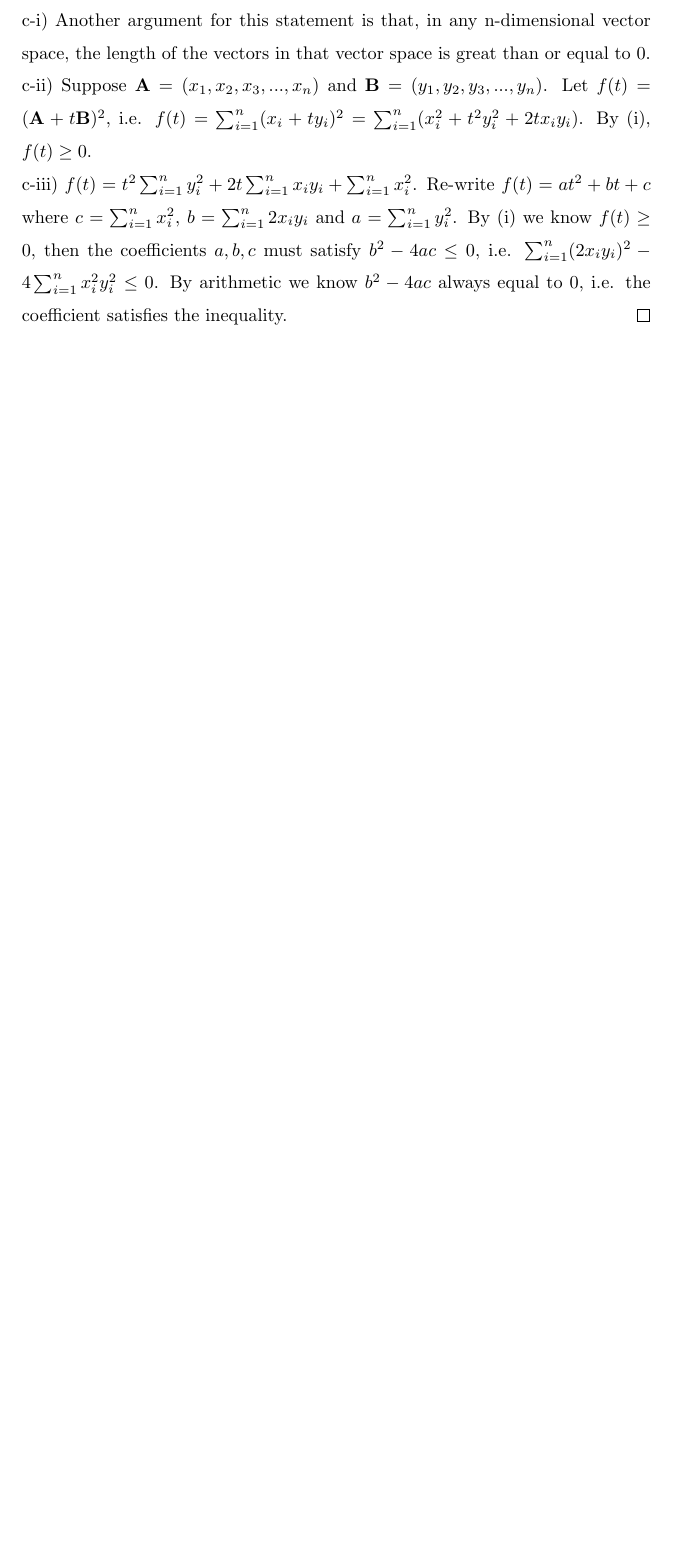
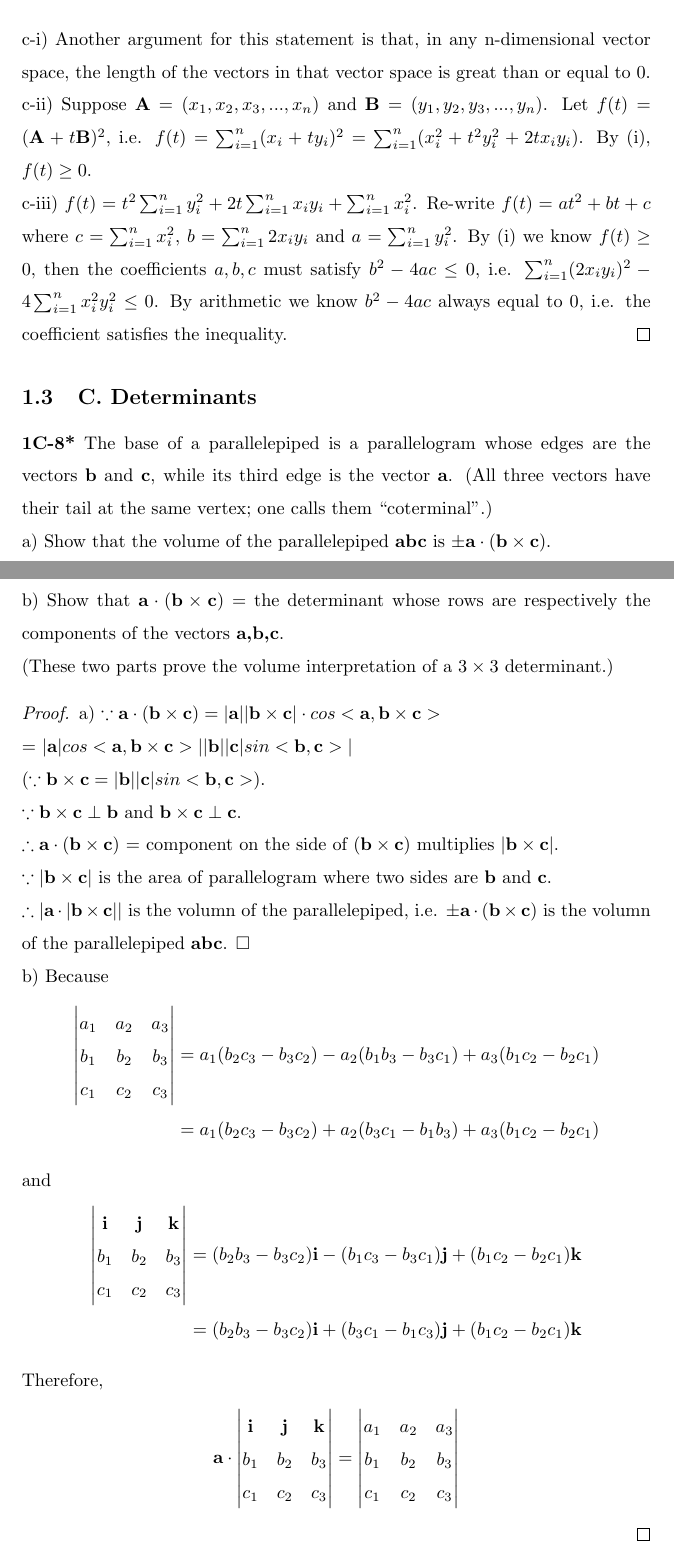
Before and after one commit to xu94-nlp/18.02-Solution, a LaTeX document (main.tex): part of page 4 of 4 before the commit and two parts of pages 4 and 5 of 5 after it, the two joined at a grey line, cut so that both start at the same text, the shorter picture padded with empty space. Compiled offline with pdfLaTeX.

Commit message:
Problem Set 1 1C Determinant Done.

```diff
--- a/main.tex
+++ b/main.tex
@@ -137,4 +137,62 @@ a) The component of \textbf{A} on the direction of \textbf{B} is great than or e
 \\c-ii) Suppose $\mathbf{A} = (x_1, x_2, x_3, ..., x_n)$ and $\mathbf{B} = (y_1, y_2, y_3, ..., y_n)$. Let $f(t) = (\mathbf{A} + t\mathbf{B})^2$, i.e. $f(t) = \sum_{i=1}^n (x_i + ty_i)^2 = \sum_{i=1}^n ( x_i^2 + t^2y_i^2 + 2tx_iy_i)$. By (i), $f(t) \geq 0$.
 \\c-iii) $f(t) = t^2 \sum_{i=1}^ny_i^2 + 2t \sum_{i=1}^n x_iy_i + \sum_{i=1}^n x_i^2$. Re-write $f(t) = at^2 + bt + c$ where $c = \sum_{i=1}^n x_i^2$, $b = \sum_{i=1}^n 2x_iy_i$ and $a = \sum_{i=1}^n y_i^2$. By (i) we know $f(t) \geq 0$, then the coefficients $a,b,c$ must satisfy $b^2 - 4ac \leq 0$, i.e. $\sum_{i=1}^n (2x_iy_i)^2 - 4\sum_{i=1}^n x_i^2y_i^2 \leq 0 $. By arithmetic we know $b^2 - 4ac$ always equal to $0$, i.e. the coefficient satisfies the inequality.
 \end{proof}
+%
+% 1C Determinants
+%
+\subsection{C. Determinants}
+%
+% 1C-8
+%
+\textbf{1C-8*} The base of a parallelepiped is a parallelogram whose edges are the vectors \textbf{b} and \textbf{c}, while its third edge is the vector \textbf{a}. (All three vectors have their tail at the same vertex; one calls them ``coterminal".)
+\\ a) Show that the volume of the parallelepiped \textbf{abc} is $\pm\mathbf{a} \cdot ( \mathbf{b} \times \mathbf{c})$.
+\\ b) Show that $\mathbf{a} \cdot (\mathbf{b} \times \mathbf{c})$ = the determinant whose rows are respectively the components of the vectors \textbf{a,b,c}.
+\\ (These two parts prove the volume interpretation of a $3 \times 3$ determinant.)
+%
+% 1C-8 Solution
+%
+\begin{proof}
+a) $\because \mathbf{a} \cdot (\mathbf{b} \times \mathbf{c}) = |\mathbf{a}||\mathbf{b} \times \mathbf{c}| \cdot cos<\mathbf{a}, \mathbf{b} \times \mathbf{c}>$
+\\ = $|\mathbf{a}|cos<\mathbf{a}, \mathbf{b} \times \mathbf{c}>||\mathbf{b}||\mathbf{c}|sin<\mathbf{b},\mathbf{c}>|$
+\\ ($\because \mathbf{b} \times \mathbf{c}= |\mathbf{b}||\mathbf{c}|sin<\mathbf{b},\mathbf{c}>)$.
+\\$\because \mathbf{b} \times \mathbf{c} \perp \mathbf{b}$ and $\mathbf{b} \times \mathbf{c} \perp \mathbf{c}$.
+\\ $\therefore \mathbf{a} \cdot (\mathbf{b} \times \mathbf{c})$ = component on the side of $(\mathbf{b} \times \mathbf{c})$ multiplies $|\mathbf{b} \times \mathbf{c}|$.
+\\ $\because |\mathbf{b} \times \mathbf{c}|$ is the area of parallelogram where two sides are \textbf{b} and \textbf{c}.
+\\ $\therefore |\mathbf{a}\cdot|\mathbf{b}\times\mathbf{c}||$ is the volumn of the parallelepiped, i.e. $\pm \mathbf{a}\cdot(\mathbf{b} \times \mathbf{c})$ is the volumn of the parallelepiped \textbf{abc}. $\square$
+\\b) Because
+\begin{align*}
+  \begin{vmatrix}
+  a_1 & a_2 & a_3 \\
+  b_1 & b_2 & b_3 \\
+  c_1 & c_2 & c_3 \\
+  \end{vmatrix}
+= a_1(b_2 c_3 - b_3 c_2) - a_2(b_1 b_3 - b_3 c_1) + a_3(b_1 c_2 - b_2 c_1)
+\\ = a_1(b_2 c_3 - b_3 c_2) + a_2(b_3 c_1 - b_1 b_3) + a_3(b_1 c_2 - b_2 c_1)
+\end{align*}
+and
+\begin{align*}
+    \begin{vmatrix}
+    \mathbf{i} & \mathbf{j} & \mathbf{k} \\
+    b_1 & b_2 & b_3 \\
+    c_1 & c_2 & c_3 \\
+    \end{vmatrix}
+    = (b_2 b_3 - b_3 c_2)\mathbf{i} - (b_1 c_3 - b_3 c_1) \mathbf{j} + (b_1 c_2 - b_2 c_1) \mathbf{k}
+\\  = (b_2 b_3 - b_3 c_2)\mathbf{i} + (b_3 c_1 - b_1 c_3) \mathbf{j} + (b_1 c_2 - b_2 c_1) \mathbf{k}
+\end{align*}
+Therefore,
+\begin{align*}
+    \mathbf{a} \cdot
+    \begin{vmatrix}
+      \mathbf{i} & \mathbf{j} & \mathbf{k} \\
+      b_1 & b_2 & b_3 \\
+      c_1 & c_2 & c_3 \\
+    \end{vmatrix}
+    =
+    \begin{vmatrix}
+    a_1 & a_2 & a_3 \\
+    b_1 & b_2 & b_3 \\
+    c_1 & c_2 & c_3 \\
+    \end{vmatrix}
+\end{align*}
+\end{proof}
 \end{document}
```
Also changed, not shown: main.tex (2 more changed lines).
